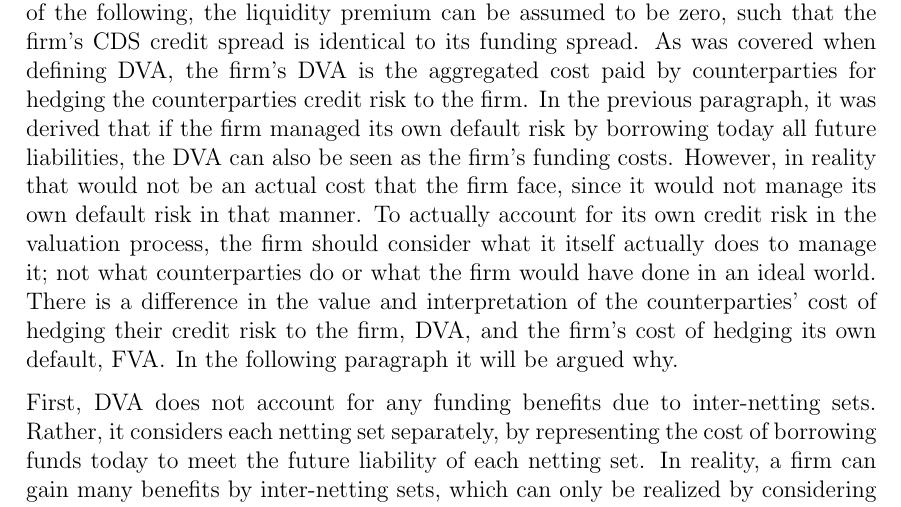
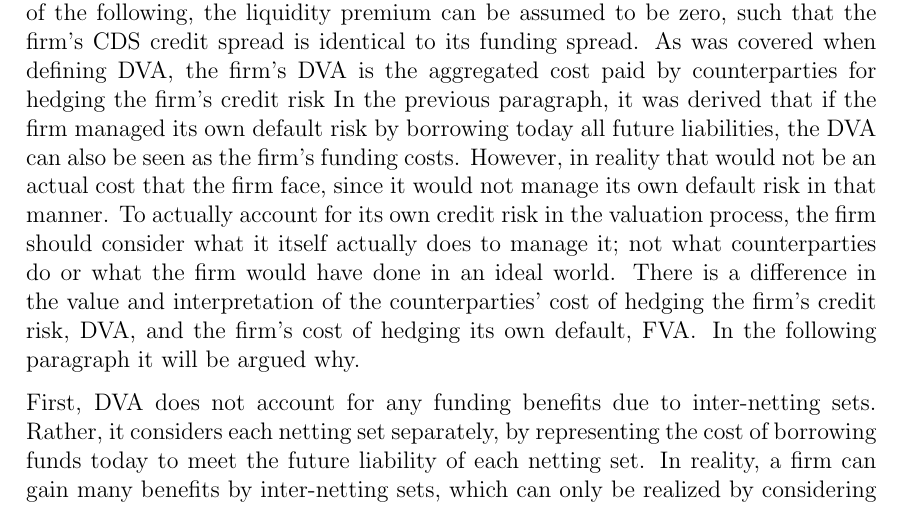
Before and after one commit to sebastianbaltser/master-thesis, a LaTeX thesis (thesis/main.tex, which reads thesis/content/body-matter/fva-debate/double-counting-fva-and-dva.tex): part of page 16 of 46, cut so that both start at the same text. Compiled offline with pdfLaTeX.

Commit message:
Apply suggestions from code review
Co-authored-by: SebastianAgergaard <53473607+SebastianAgergaard@users.noreply.github.com>

```diff
--- a/thesis/content/body-matter/fva-debate/double-counting-fva-and-dva.tex
+++ b/thesis/content/body-matter/fva-debate/double-counting-fva-and-dva.tex
@@ -60,7 +60,7 @@
     the liquidity premium can be assumed to be zero,
     such that the firm's CDS credit spread is identical to its funding spread.
     As was covered when defining \DVA/, the firm's \DVA/ is the aggregated cost
-    paid by counterparties for hedging the counterparties credit risk to the firm.
+    paid by counterparties for hedging the firm's credit risk
     In the previous paragraph, it was derived that if the firm managed its own default risk
     by borrowing today all future liabilities,
     the \DVA/ can also be seen as the firm's funding costs.
@@ -70,7 +70,7 @@
     the firm should consider what it itself actually does to manage it;
     not what counterparties do or what the firm would have done in an ideal world.
     There is a difference in the value and interpretation
-    of the counterparties' cost of hedging their credit risk to the firm, \DVA/,
+    of the counterparties' cost of hedging the firm's credit risk, \DVA/,
     and the firm's cost of hedging its own default, \FVA/.
     In the following paragraph it will be argued why.
 
```
Also changed, not shown: thesis/content/body-matter/fva-debate/double-counting-fva-and-dva.tex (2 more changed lines).
